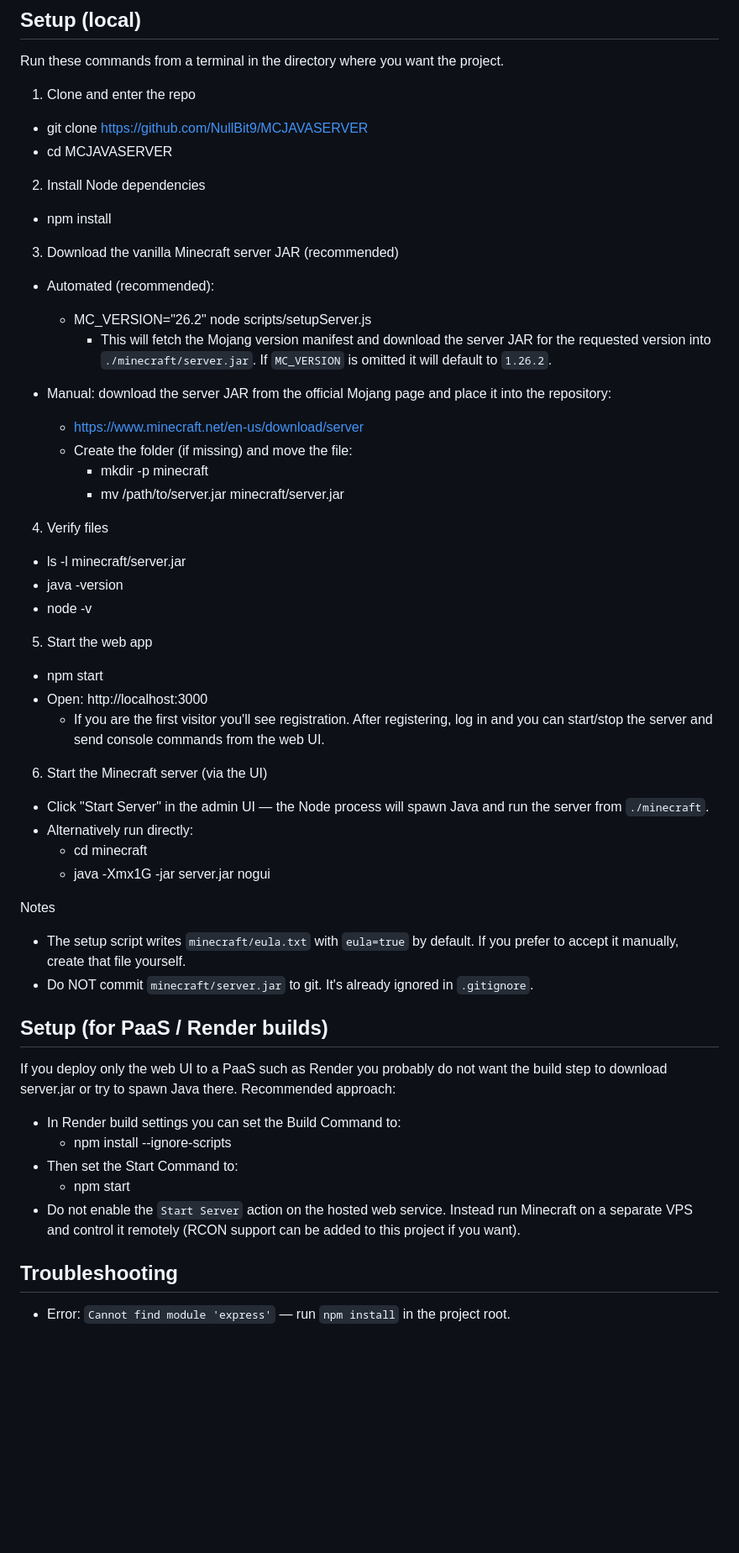
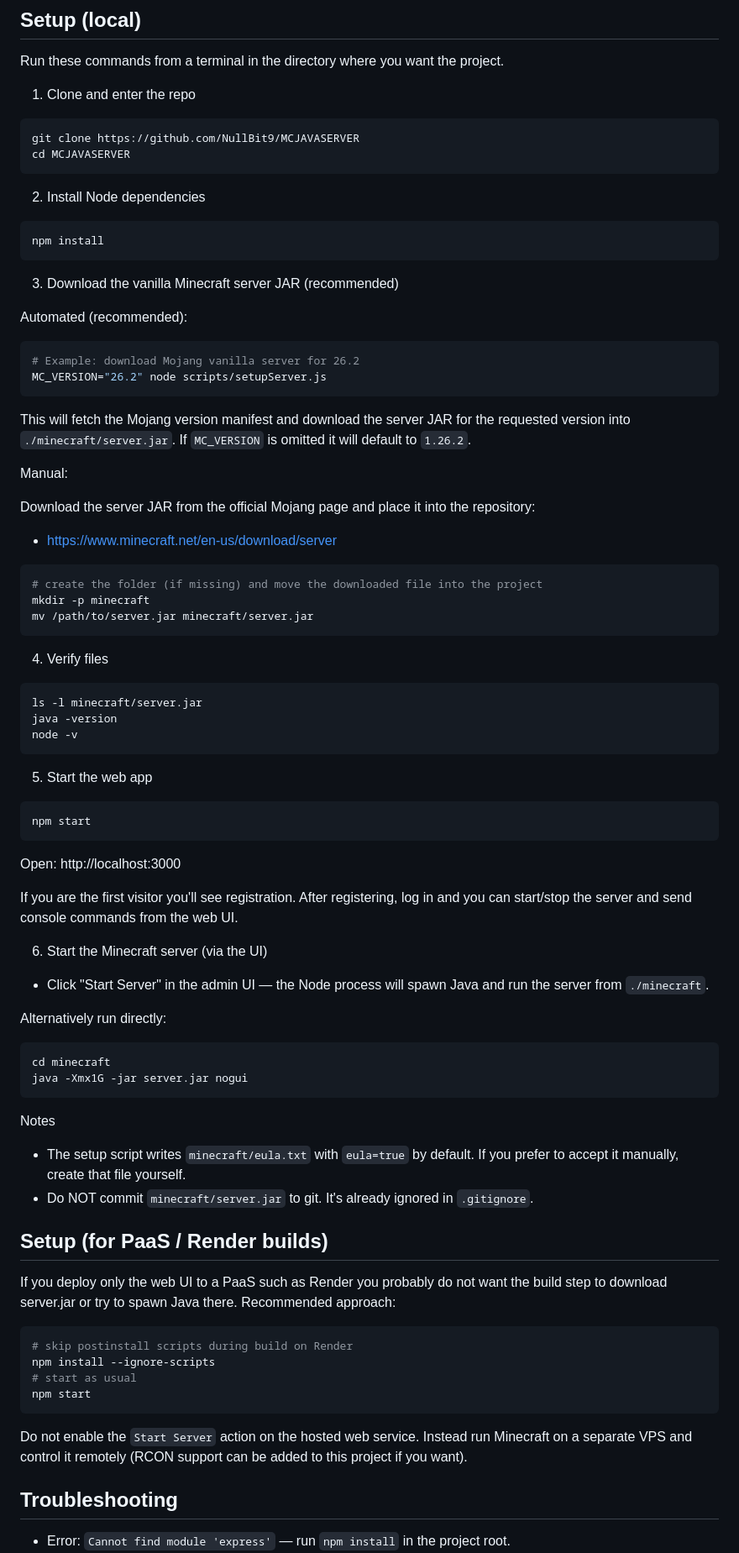
Before and after one commit to NullBit9/MCJAVASERVER, a Markdown page: README.md, the part around the change. Shown at 84% size. GitHub-like rendering; blank space fills up the shorter version.

Commit message:
Make README commands copyable (fenced code blocks so GitHub shows copy buttons)

````diff
--- a/README.md
+++ b/README.md
@@ -11,38 +11,69 @@ Scaffold for a Minecraft Java 1.26+/26.x (vanilla) server with a web frontend. T
 Run these commands from a terminal in the directory where you want the project.
 
 1. Clone and enter the repo
-- git clone https://github.com/NullBit9/MCJAVASERVER
-- cd MCJAVASERVER
+
+```sh
+git clone https://github.com/NullBit9/MCJAVASERVER
+cd MCJAVASERVER
+```
 
 2. Install Node dependencies
-- npm install
+
+```sh
+npm install
+```
 
 3. Download the vanilla Minecraft server JAR (recommended)
-- Automated (recommended):
-  - MC_VERSION="26.2" node scripts/setupServer.js
-    - This will fetch the Mojang version manifest and download the server JAR for the requested version into `./minecraft/server.jar`. If `MC_VERSION` is omitted it will default to `1.26.2`.
 
-- Manual: download the server JAR from the official Mojang page and place it into the repository:
-  - https://www.minecraft.net/en-us/download/server
-  - Create the folder (if missing) and move the file:
-    - mkdir -p minecraft
-    - mv /path/to/server.jar minecraft/server.jar
+Automated (recommended):
+
+```sh
+# Example: download Mojang vanilla server for 26.2
+MC_VERSION="26.2" node scripts/setupServer.js
+```
+
+This will fetch the Mojang version manifest and download the server JAR for the requested version into `./minecraft/server.jar`. If `MC_VERSION` is omitted it will default to `1.26.2`.
+
+Manual:
+
+Download the server JAR from the official Mojang page and place it into the repository:
+
+- https://www.minecraft.net/en-us/download/server
+
+```sh
+# create the folder (if missing) and move the downloaded file into the project
+mkdir -p minecraft
+mv /path/to/server.jar minecraft/server.jar
+```
 
 4. Verify files
-- ls -l minecraft/server.jar
-- java -version
-- node -v
+
+```sh
+ls -l minecraft/server.jar
+java -version
+node -v
+```
 
 5. Start the web app
-- npm start
-- Open: http://localhost:3000
-  - If you are the first visitor you'll see registration. After registering, log in and you can start/stop the server and send console commands from the web UI.
+
+```sh
+npm start
+```
+
+Open: http://localhost:3000
+
+If you are the first visitor you'll see registration. After registering, log in and you can start/stop the server and send console commands from the web UI.
 
 6. Start the Minecraft server (via the UI)
+
 - Click "Start Server" in the admin UI — the Node process will spawn Java and run the server from `./minecraft`.
-- Alternatively run directly:
-  - cd minecraft
-  - java -Xmx1G -jar server.jar nogui
+
+Alternatively run directly:
+
+```sh
+cd minecraft
+java -Xmx1G -jar server.jar nogui
+```
 
 Notes
 - The setup script writes `minecraft/eula.txt` with `eula=true` by default. If you prefer to accept it manually, create that file yourself.
@@ -50,11 +81,15 @@ Notes
 
 ## Setup (for PaaS / Render builds)
 If you deploy only the web UI to a PaaS such as Render you probably do not want the build step to download server.jar or try to spawn Java there. Recommended approach:
-- In Render build settings you can set the Build Command to:
-  - npm install --ignore-scripts
-- Then set the Start Command to:
-  - npm start
-- Do not enable the `Start Server` action on the hosted web service. Instead run Minecraft on a separate VPS and control it remotely (RCON support can be added to this project if you want).
+
+```sh
+# skip postinstall scripts during build on Render
+npm install --ignore-scripts
+# start as usual
+npm start
+```
+
+Do not enable the `Start Server` action on the hosted web service. Instead run Minecraft on a separate VPS and control it remotely (RCON support can be added to this project if you want).
 
 ## Troubleshooting
 - Error: `Cannot find module 'express'` — run `npm install` in the project root.
````
